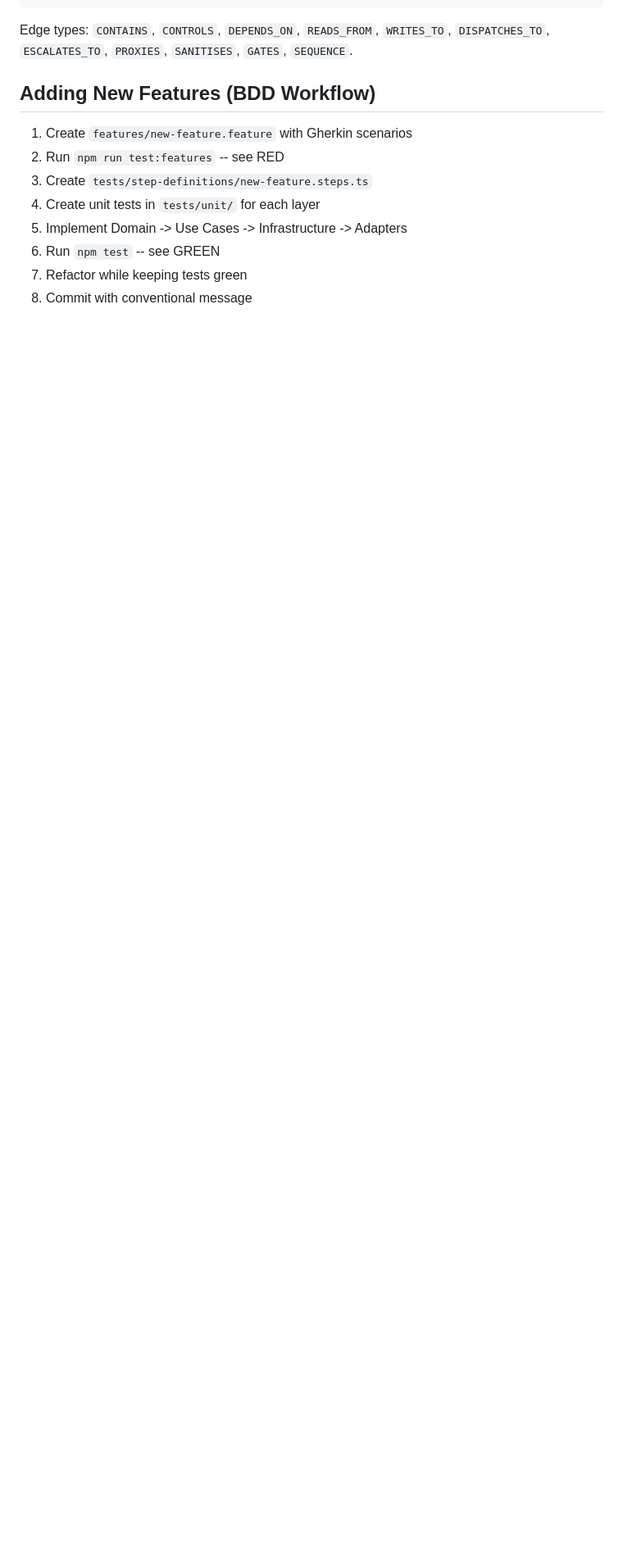
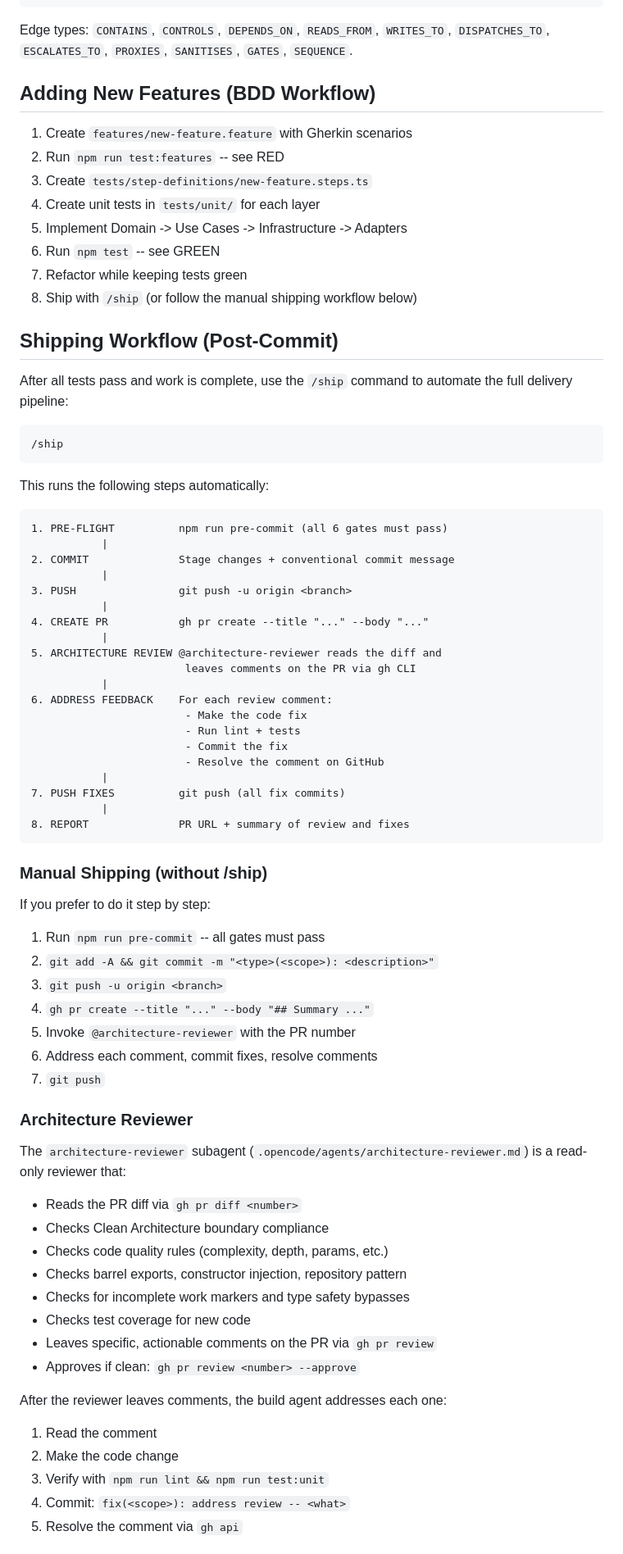
Before and after one commit to platform-q-ai/roadmap, a Markdown page: AGENTS.md, the part around one of its changes. Shown at 82% size. GitHub-like rendering; blank space fills up the shorter version.

````diff
--- a/AGENTS.md
+++ b/AGENTS.md
@@ -402,4 +402,71 @@ Edge types: `CONTAINS`, `CONTROLS`, `DEPENDS_ON`, `READS_FROM`, `WRITES_TO`, `DI
 5. Implement Domain -> Use Cases -> Infrastructure -> Adapters
 6. Run `npm test` -- see GREEN
 7. Refactor while keeping tests green
-8. Commit with conventional message
+8. Ship with `/ship` (or follow the manual shipping workflow below)
+
+## Shipping Workflow (Post-Commit)
+
+After all tests pass and work is complete, use the `/ship` command to automate the full delivery pipeline:
+
+```
+/ship
+```
+
+This runs the following steps automatically:
+
+```
+1. PRE-FLIGHT          npm run pre-commit (all 6 gates must pass)
+           |
+2. COMMIT              Stage changes + conventional commit message
+           |
+3. PUSH                git push -u origin <branch>
+           |
+4. CREATE PR           gh pr create --title "..." --body "..."
+           |
+5. ARCHITECTURE REVIEW @architecture-reviewer reads the diff and
+                        leaves comments on the PR via gh CLI
+           |
+6. ADDRESS FEEDBACK    For each review comment:
+                        - Make the code fix
+                        - Run lint + tests
+                        - Commit the fix
+                        - Resolve the comment on GitHub
+           |
+7. PUSH FIXES          git push (all fix commits)
+           |
+8. REPORT              PR URL + summary of review and fixes
+```
+
+### Manual Shipping (without /ship)
+
+If you prefer to do it step by step:
+
+1. Run `npm run pre-commit` -- all gates must pass
+2. `git add -A && git commit -m "<type>(<scope>): <description>"`
+3. `git push -u origin <branch>`
+4. `gh pr create --title "..." --body "## Summary ..."`
+5. Invoke `@architecture-reviewer` with the PR number
+6. Address each comment, commit fixes, resolve comments
+7. `git push`
+
+### Architecture Reviewer
+
+The `architecture-reviewer` subagent (`.opencode/agents/architecture-reviewer.md`) is a read-only reviewer that:
+
+- Reads the PR diff via `gh pr diff <number>`
+- Checks Clean Architecture boundary compliance
+- Checks code quality rules (complexity, depth, params, etc.)
+- Checks barrel exports, constructor injection, repository pattern
+- Checks for incomplete work markers and type safety bypasses
+- Checks test coverage for new code
+- Leaves specific, actionable comments on the PR via `gh pr review`
+- Approves if clean: `gh pr review <number> --approve`
+
+After the reviewer leaves comments, the build agent addresses each one:
+
+1. Read the comment
+2. Make the code change
+3. Verify with `npm run lint && npm run test:unit`
+4. Commit: `fix(<scope>): address review -- <what>`
+5. Resolve the comment via `gh api`
+
````
Also changed, not shown: other parts of AGENTS.md (+20 -0 lines), .opencode/agents/architecture-reviewer.md (added, +60 -0 lines), .opencode/commands/ship.md (added, +26 -0 lines).
